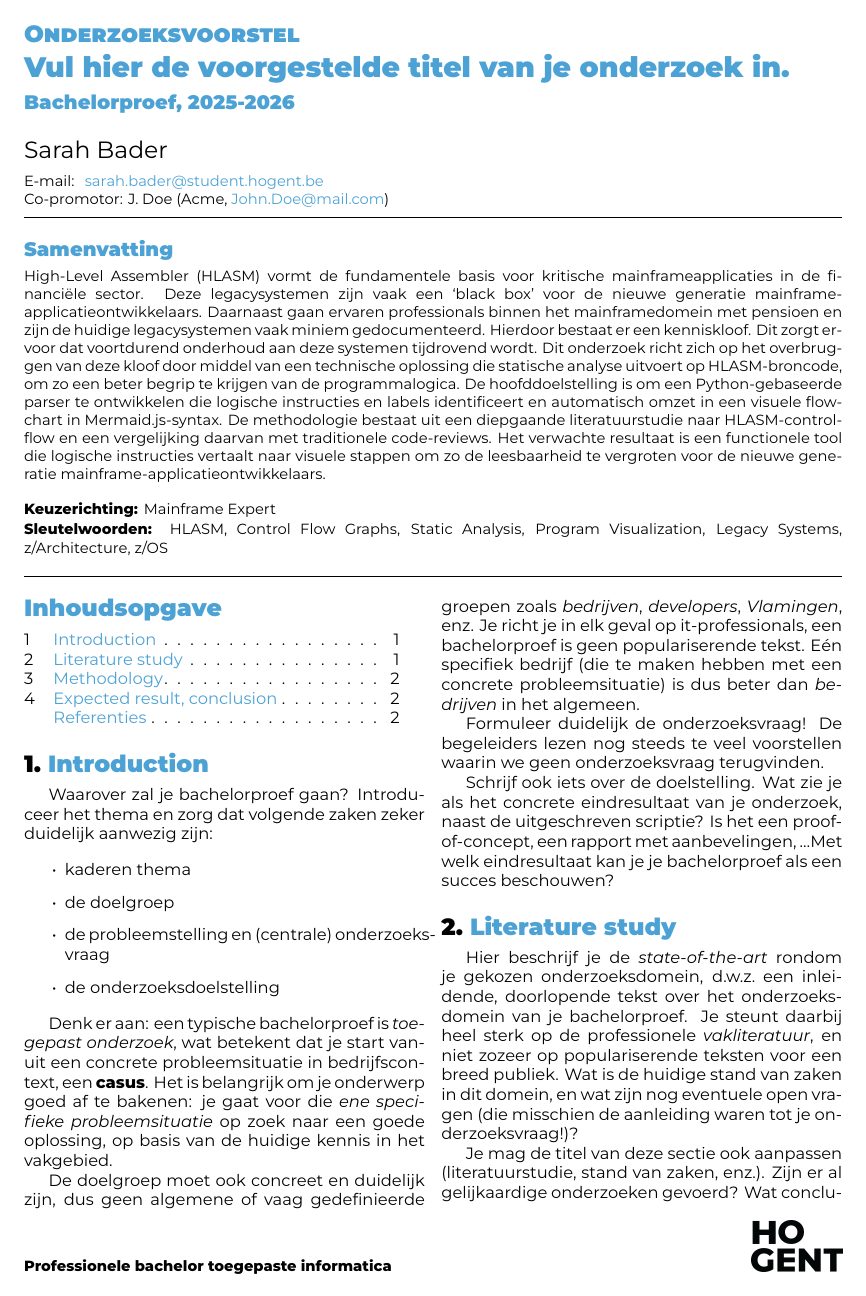
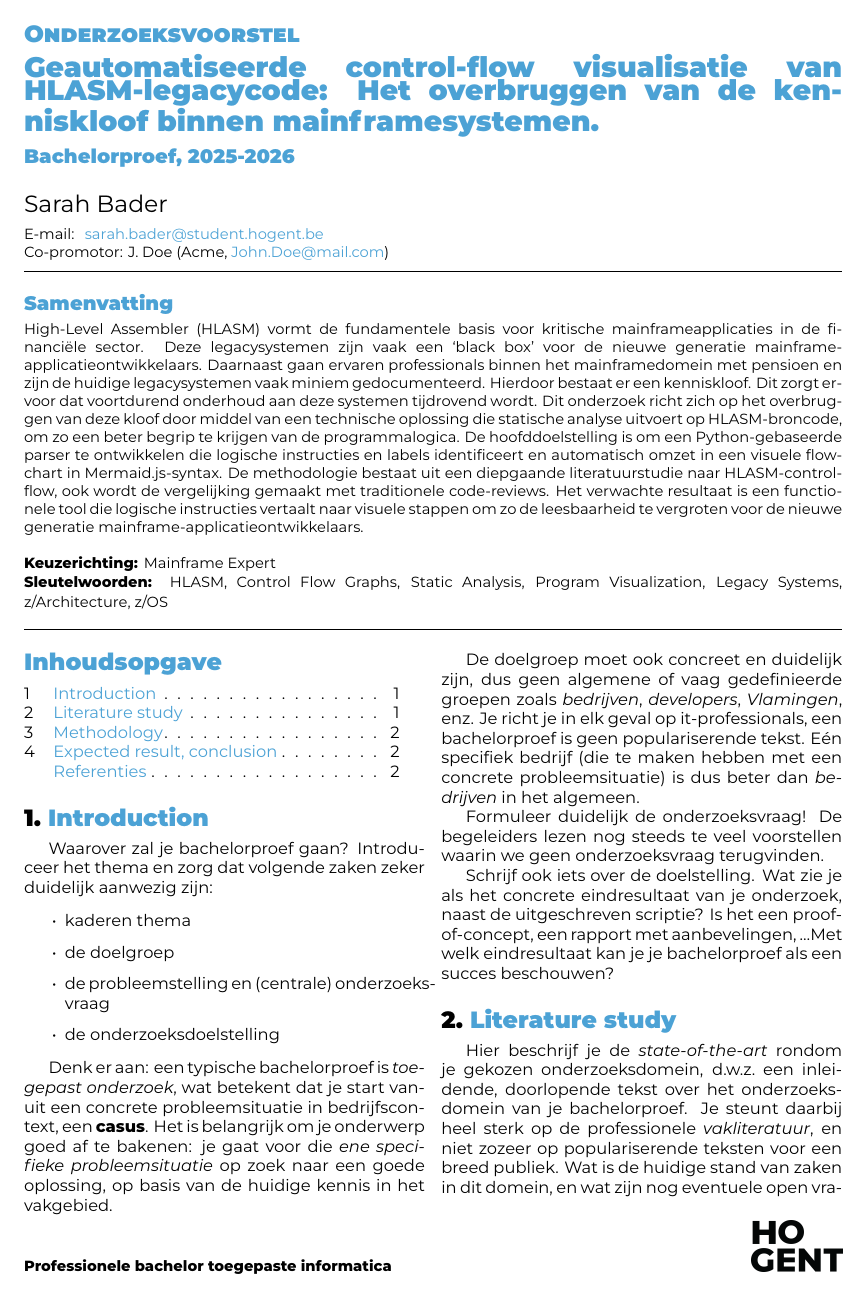
Before and after one commit to Sarah-Bader/Bachelorproef_26-25, a LaTeX document (voorstel/FamilienaamVoornaam-BPvoorstel.tex): page 1 of 2. Compiled offline with XeLaTeX.

Commit message:
updated the title

```diff
--- a/voorstel/FamilienaamVoornaam-BPvoorstel.tex
+++ b/voorstel/FamilienaamVoornaam-BPvoorstel.tex
@@ -19,9 +19,9 @@
 \academicyear{2025-2026}
 
 % TODO: Werktitel
-\title{Vul hier de voorgestelde titel van je onderzoek in}
+\title{Geautomatiseerde control-flow visualisatie van HLASM-legacycode: Het overbruggen van de kenniskloof binnen mainframesystemen.}
 
-% TODO: Studentnaam en emailadres invullen
+
 \author{Sarah Bader}
 \email{sarah.bader@student.hogent.be}
 
@@ -48,7 +48,7 @@
 
 \begin{abstract}
 
-High-Level Assembler (HLASM) vormt de fundamentele basis voor kritische mainframeapplicaties in de financiële sector. Deze legacysystemen zijn vaak een ‘black box’ voor de nieuwe generatie mainframe-applicatieontwikkelaars. Daarnaast gaan ervaren professionals binnen het mainframedomein met pensioen en zijn de huidige legacysystemen vaak miniem gedocumenteerd. Hierdoor bestaat er een kenniskloof. Dit zorgt ervoor dat voortdurend onderhoud aan deze systemen tijdrovend wordt. Dit onderzoek richt zich op het overbruggen van deze kloof door middel van een technische oplossing die statische analyse uitvoert op HLASM-broncode, om zo een beter begrip te krijgen van de programmalogica. De hoofddoelstelling is om een Python-gebaseerde parser te ontwikkelen die logische instructies en labels identificeert en automatisch omzet in een visuele flowchart in Mermaid.js-syntax. De methodologie bestaat uit een diepgaande literatuurstudie naar HLASM-control-flow en een vergelijking daarvan met traditionele code-reviews. Het verwachte resultaat is een functionele tool die logische instructies vertaalt naar visuele stappen om zo de leesbaarheid te vergroten voor de nieuwe generatie mainframe-applicatieontwikkelaars.
+High-Level Assembler (HLASM) vormt de fundamentele basis voor kritische mainframeapplicaties in de financiële sector. Deze legacysystemen zijn vaak een ‘black box’ voor de nieuwe generatie mainframe-applicatieontwikkelaars. Daarnaast gaan ervaren professionals binnen het mainframedomein met pensioen en zijn de huidige legacysystemen vaak miniem gedocumenteerd. Hierdoor bestaat er een kenniskloof. Dit zorgt ervoor dat voortdurend onderhoud aan deze systemen tijdrovend wordt. Dit onderzoek richt zich op het overbruggen van deze kloof door middel van een technische oplossing die statische analyse uitvoert op HLASM-broncode, om zo een beter begrip te krijgen van de programmalogica. De hoofddoelstelling is om een Python-gebaseerde parser te ontwikkelen die logische instructies en labels identificeert en automatisch omzet in een visuele flowchart in Mermaid.js-syntax. De methodologie bestaat uit een diepgaande literatuurstudie naar HLASM-control-flow, ook wordt de vergelijking gemaakt met traditionele code-reviews. Het verwachte resultaat is een functionele tool die logische instructies vertaalt naar visuele stappen om zo de leesbaarheid te vergroten voor de nieuwe generatie mainframe-applicatieontwikkelaars.
 \end{abstract}
 
 \tableofcontents
```
